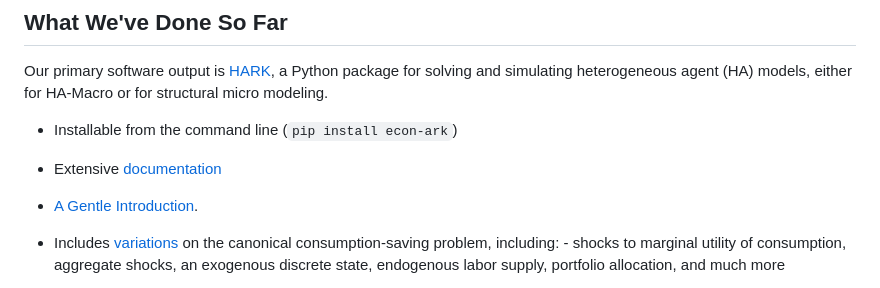
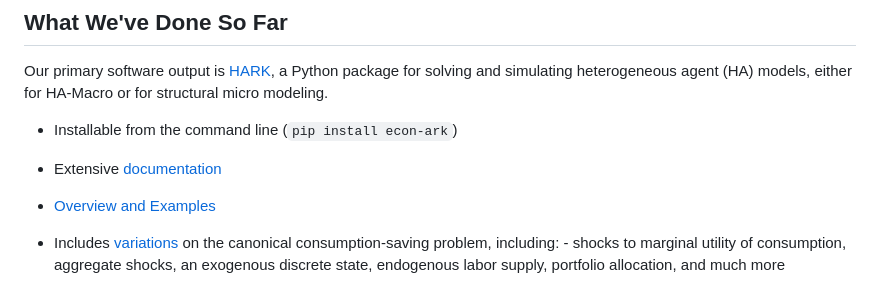
Before and after one commit to econ-ark/OverARK, a Markdown page: roadmap/past-and-future.md, the part around the change. GitHub-like rendering.

Commit message:
More reorg

```diff
--- a/roadmap/past-and-future.md
+++ b/roadmap/past-and-future.md
@@ -17,7 +17,7 @@ and simulating heterogeneous agent (HA) models, either for HA-Macro or for struc
 
 -   Extensive [documentation](https://docs.econ-ark.org)
 
--   [A Gentle Introduction](https://econ-ark.org/materials/gentle-intro-to-hark/).
+-   [Overview and Examples](https://docs.econ-ark.org/Documentation/overview/index.html)
 
 -   Includes [variations](https://docs.econ-ark.org/Documentation/reference/index.html)
     on the canonical consumption-saving problem, including:
```
